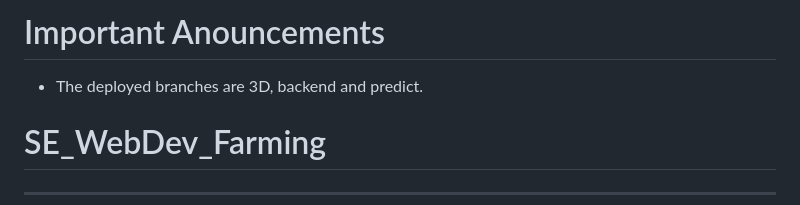
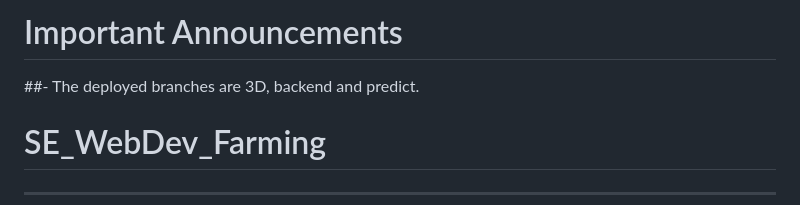
Before and after one commit to VenkatKaushal/SE_WebDev_Farming, a Markdown page: README.md, the part around the change. GitHub-like rendering.

```diff
--- a/README.md
+++ b/README.md
@@ -1,5 +1,5 @@
-# Important Anouncements
-- The deployed branches are 3D, backend and predict.
+# Important Announcements
+##- The deployed branches are 3D, backend and predict.
 
 # SE_WebDev_Farming
 
```
